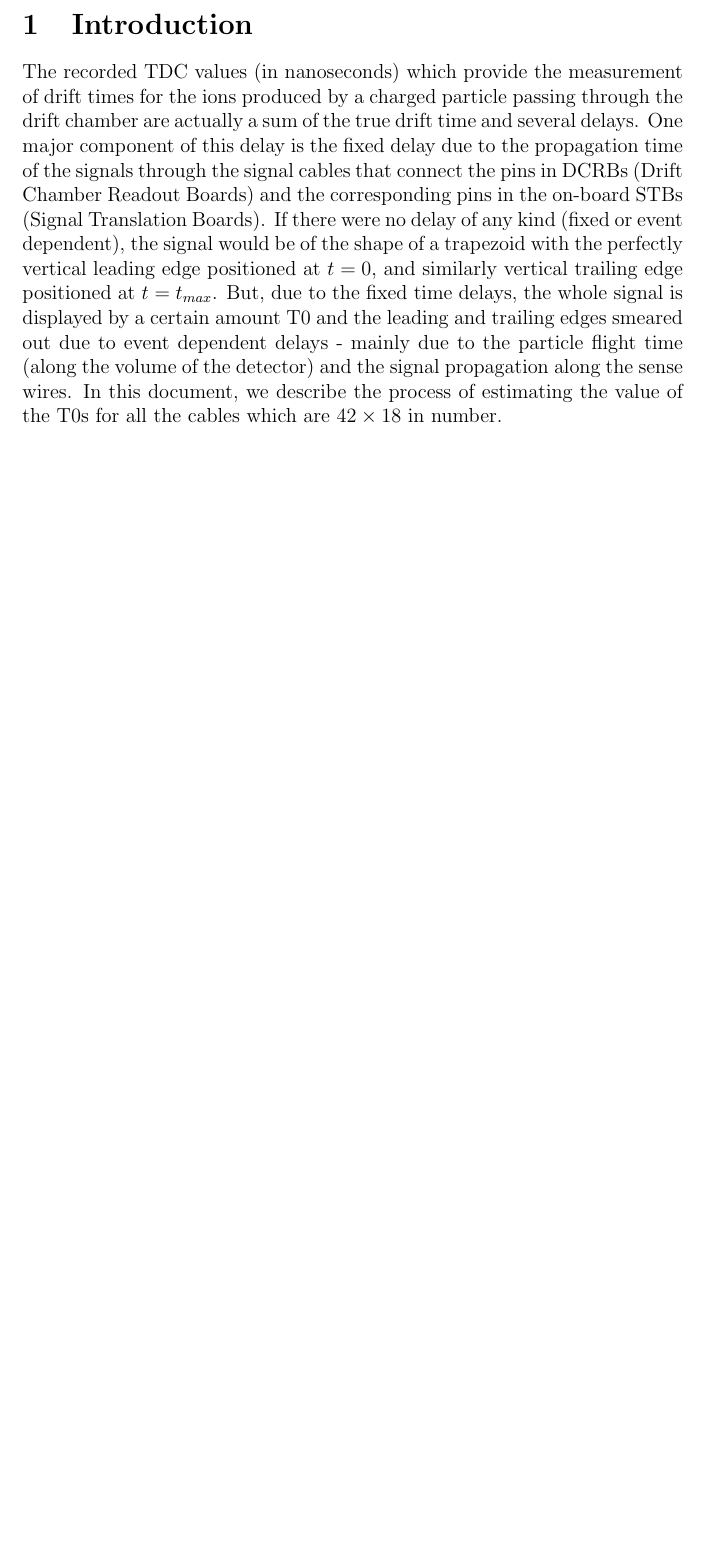
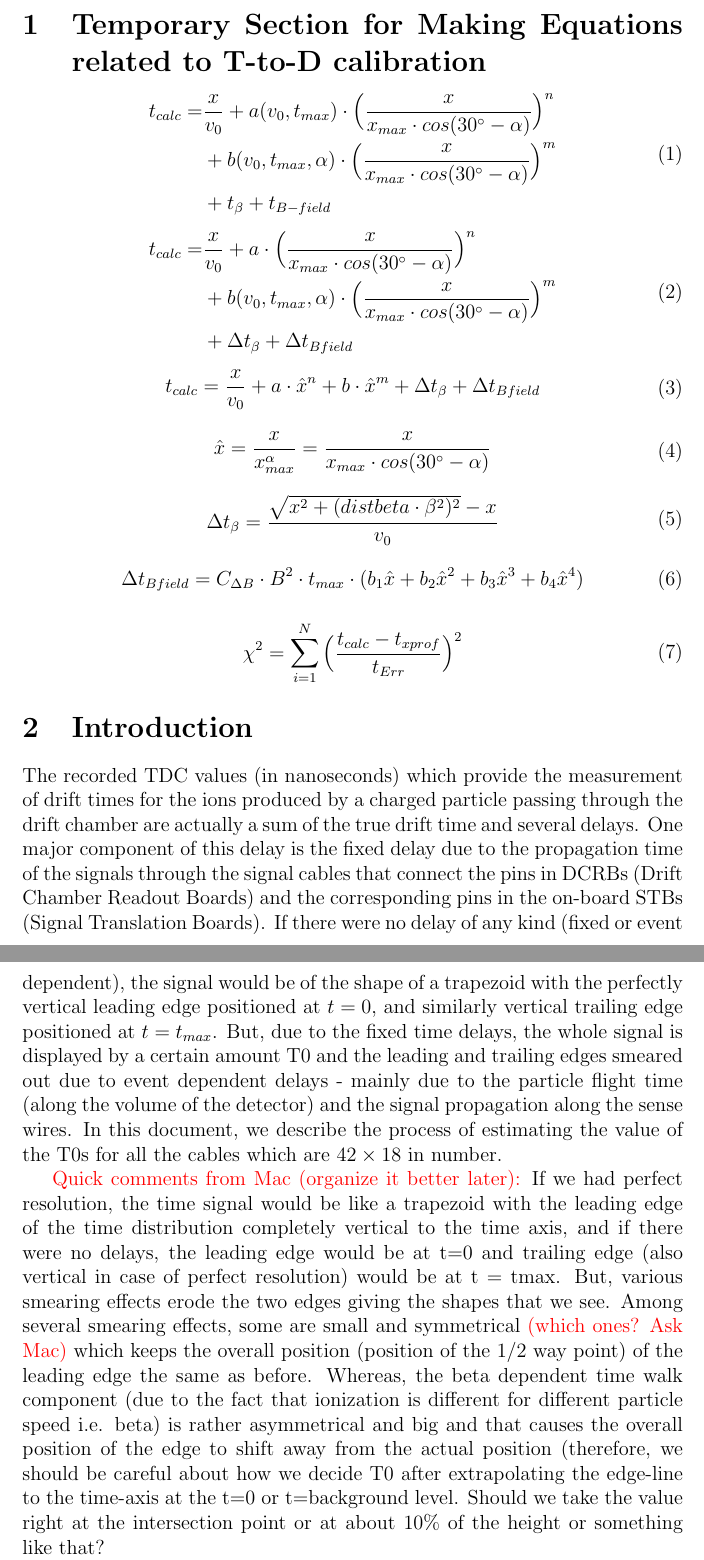
Before and after one commit to KPAdhikari/T0Estim, a LaTeX paper (T0TmaxEstimation.tex): part of page 2 of 12 before the commit and two parts of pages 3 and 4 of 14 after it, the two joined at a grey line, cut at the place of the change, the shorter picture padded with empty space. Compiled offline with pdfLaTeX.

Commit message:
a little addition on Intro

```diff
--- a/T0TmaxEstimation.tex
+++ b/T0TmaxEstimation.tex
@@ -62,6 +62,71 @@ is described and the results are presented. %\LaTeX{}.
 
 \pagebreak
 
+\section{Temporary Section for Making Equations related to T-to-D calibration}
+
+
+\begin{equation}
+\label{T2DCor1}
+\begin{aligned}
+  t_{calc}   = & \frac{x}{v_0} + a(v_0, t_{max})\cdot \Big( \frac{x}{x_{max}\cdot cos(30^{\circ} - \alpha)} \Big)^n \\
+   & + b(v_0,t_{max},\alpha)\cdot \Big( \frac{x}{x_{max}\cdot cos(30^{\circ} - \alpha)} \Big)^m \\
+   & + t_{\beta} + t_{B-field}
+       %& = - \frac{2}{2p_1  - p_3} - \frac{p_2}{p_3}
+\end{aligned}
+\end{equation}
+
+
+\begin{equation}
+\label{T2DCor2}
+\begin{aligned}
+  t_{calc}   = & \frac{x}{v_0} + a\cdot \Big( \frac{x}{x_{max}\cdot cos(30^{\circ} - \alpha)} \Big)^n \\
+   & + b(v_0,t_{max},\alpha)\cdot \Big( \frac{x}{x_{max}\cdot cos(30^{\circ} - \alpha)} \Big)^m \\
+   & + \Delta t_{\beta} + \Delta t_{Bfield}
+       %& = - \frac{2}{2p_1  - p_3} - \frac{p_2}{p_3}
+\end{aligned}
+\end{equation}
+
+\begin{equation}
+\label{T2DCor2}
+\begin{aligned}
+  t_{calc}   =  \frac{x}{v_0} + a\cdot \hat{x}^n + b\cdot \hat{x}^m  + \Delta t_{\beta} + \Delta t_{Bfield}
+       %& = - \frac{2}{2p_1  - p_3} - \frac{p_2}{p_3}
+\end{aligned}
+\end{equation}
+
+\begin{equation}
+\label{xhat}
+\begin{aligned}
+  \hat{x}   = \frac{x}{x^{\alpha}_{max}} = \frac{x}{x_{max}\cdot cos(30^{\circ} - \alpha)}
+       %& = - \frac{2}{2p_1  - p_3} - \frac{p_2}{p_3}
+\end{aligned}
+\end{equation}
+
+\begin{equation}
+\label{tBeta}
+\begin{aligned}
+  \Delta t_{\beta}  = \frac{ \sqrt{x^2 + (distbeta\cdot \beta^2)^2} - x }{v_0}
+\end{aligned}
+\end{equation}
+
+
+\begin{equation}
+\label{tBfield}
+\begin{aligned}
+  \Delta t_{Bfield}   = C_{\Delta B}\cdot B^2 \cdot t_{max} \cdot (b_1 \hat{x} + b_2 \hat{x}^2
+  + b_3 \hat{x}^3 + b_4 \hat{x}^4)
+\end{aligned}
+\end{equation}
+
+
+
+\begin{equation}
+\label{chisq}
+\begin{aligned}
+  \chi^2   = \sum_{i=1}^{N} \Big(\frac{t_{calc} - t_{xprof}}{t_{Err}} \Big)^2
+\end{aligned}
+\end{equation}
+
 
 
 \section{Introduction}
@@ -69,6 +134,11 @@ is described and the results are presented. %\LaTeX{}.
 
 The recorded TDC values (in nanoseconds) which provide the measurement of drift times for the ions produced by a charged particle passing through the drift chamber are actually a sum of the true drift time and several delays. One major component of this delay is the fixed delay due to the propagation time of the signals through the signal cables that connect the pins in DCRBs (Drift Chamber Readout Boards) and the corresponding pins in the on-board STBs (Signal Translation Boards). If there were no delay of any kind (fixed or event dependent), the signal would be of the shape of a trapezoid with the perfectly vertical leading edge positioned at $t = 0$, and similarly vertical trailing edge positioned at $t = t_{max}$. But, due to the fixed time delays, the whole signal is displayed by a certain amount T0 and the leading and trailing edges smeared out due to event dependent delays - mainly due to the particle flight time (along the volume of the detector) and the signal propagation along the sense wires. In this document, we describe the process of estimating the value of the T0s for all the cables which are $42\times 18$ in number.
 
+
+\textcolor{red}{Quick comments from Mac (organize it better later):} If we had perfect resolution, the time signal would be like a trapezoid with the leading edge of the time distribution completely vertical to the time axis, and if there were no delays, the leading edge would be at t=0 and trailing edge (also vertical in case of perfect resolution) would be at t = tmax. But, various smearing effects erode the two edges giving the shapes that we see. Among several smearing effects, some are small and symmetrical \textcolor{red}{(which ones? Ask Mac)} which keeps the overall position (position of the 1/2 way point) of the leading edge the same as before. Whereas, the beta dependent time walk component (due to the fact that ionization is different for different particle speed i.e. beta) is rather asymmetrical and big and that causes the overall position of the edge to shift away from the actual position (therefore, we should be careful about how we decide T0 after extrapolating the edge-line to the time-axis at the t=0 or t=background level. Should we take the value right at the intersection point or at about 10\% of the height or something like that?
+
+
+\textbf{About $\beta$-dependent time walk:} Particles with different $beta$ produce different degrees of ionization, causing detector signals/pulses to be of different sizes. Slow particles produce more ions than fast ones. If the detected pulse is bigger in size the leading edge will have higher slope, thus reaching the threshold for faster than when the signals are smaller in size. This leads to the walking/smearing of the initial/start time (T0).
 
 \section{Procedure for \t0 estimation}
 To dermine the $T_0$ for a given cable, a histogram is made of the TDC values recorded for all the hits corresponding to the cable. Then towards the rising edge, the histogram is fit to the following function with five free parameters $p_0$, .., $p_4$.
```
Also changed, not shown: T0TmaxEstimation.tex (1 more changed lines).
